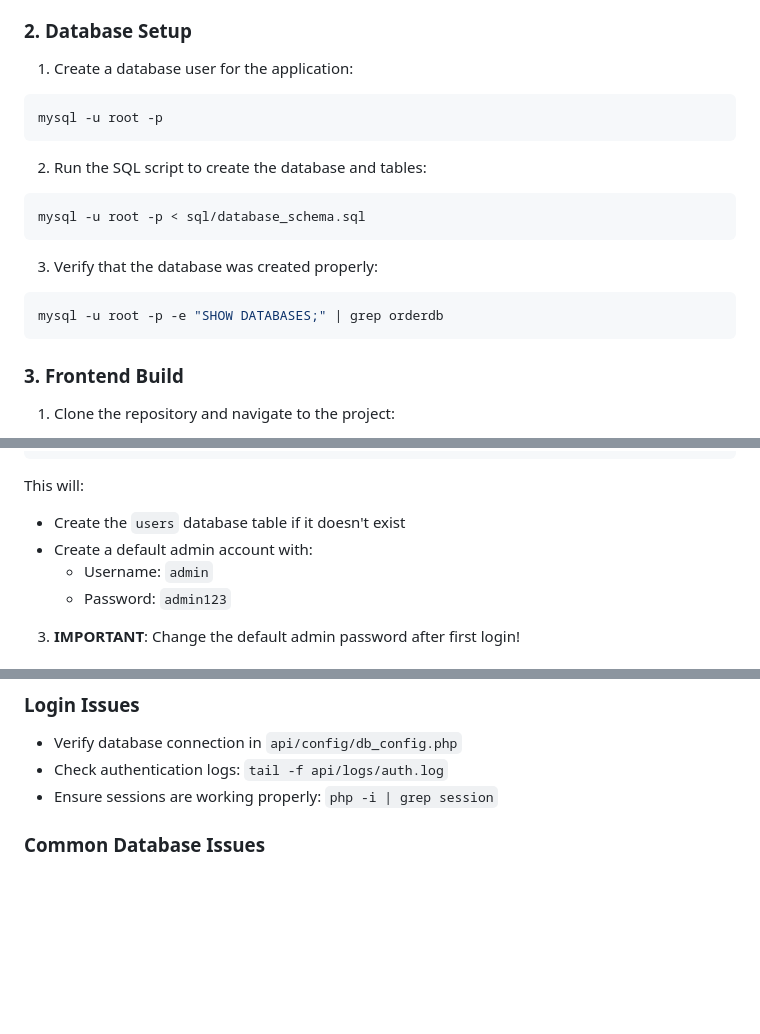
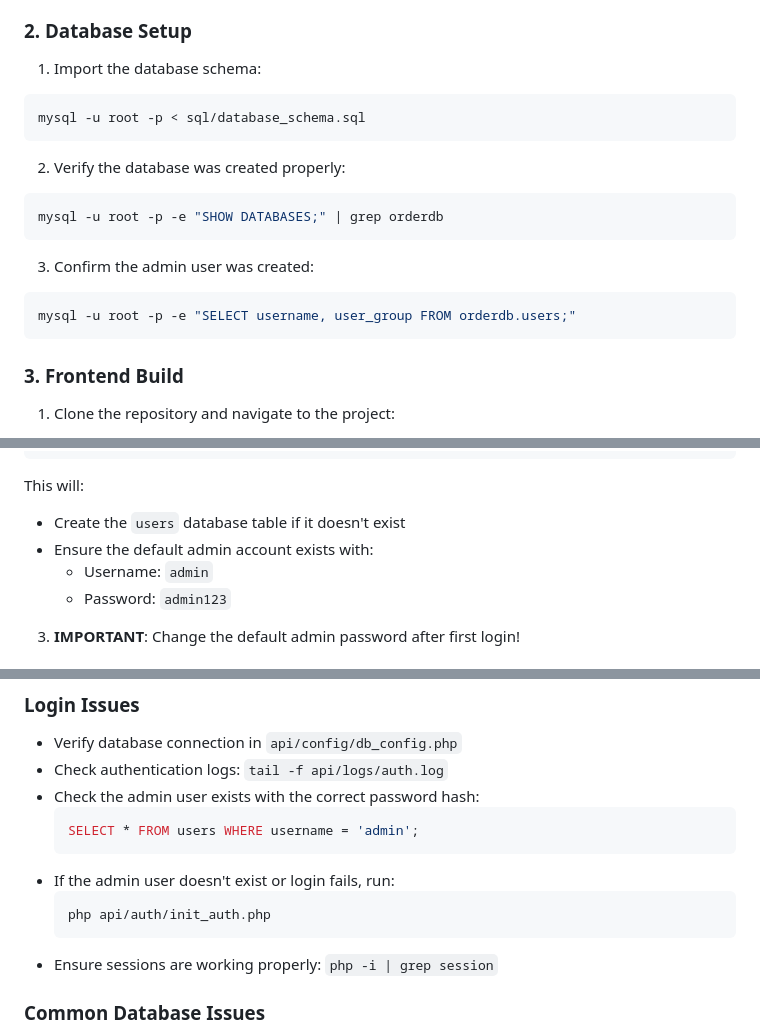
Before and after one commit to yukiokun02/enderhost-email, a Markdown page: README.md, 3 parts joined by grey strips. Rendered like a GitHub page; blank space fills up the shorter version.

Commit message:
Update deployment steps
Update README.md with deployment steps.

````diff
--- a/README.md
+++ b/README.md
@@ -45,19 +45,19 @@ The EnderHOST Order System allows you to collect Minecraft server orders, store
 - Composer (for installing PHPMailer)
 
 ### 2. Database Setup
-1. Create a database user for the application:
-```bash
-mysql -u root -p
-```
-
-2. Run the SQL script to create the database and tables:
+1. Import the database schema:
 ```bash
 mysql -u root -p < sql/database_schema.sql
 ```
 
-3. Verify that the database was created properly:
+2. Verify the database was created properly:
 ```bash
 mysql -u root -p -e "SHOW DATABASES;" | grep orderdb
+```
+
+3. Confirm the admin user was created:
+```bash
+mysql -u root -p -e "SELECT username, user_group FROM orderdb.users;"
 ```
 
 ### 3. Frontend Build
@@ -92,7 +92,7 @@ php api/auth/init_auth.php
 
 This will:
 - Create the `users` database table if it doesn't exist
-- Create a default admin account with:
+- Ensure the default admin account exists with:
   - Username: `admin`
   - Password: `admin123`
 
@@ -208,6 +208,14 @@ chmod 755 /var/log/php
 ### Login Issues
 - Verify database connection in `api/config/db_config.php`
 - Check authentication logs: `tail -f api/logs/auth.log`
+- Check the admin user exists with the correct password hash:
+  ```sql
+  SELECT * FROM users WHERE username = 'admin';
+  ```
+- If the admin user doesn't exist or login fails, run:
+  ```bash
+  php api/auth/init_auth.php
+  ```
 - Ensure sessions are working properly: `php -i | grep session`
 
 ### Common Database Issues
````
